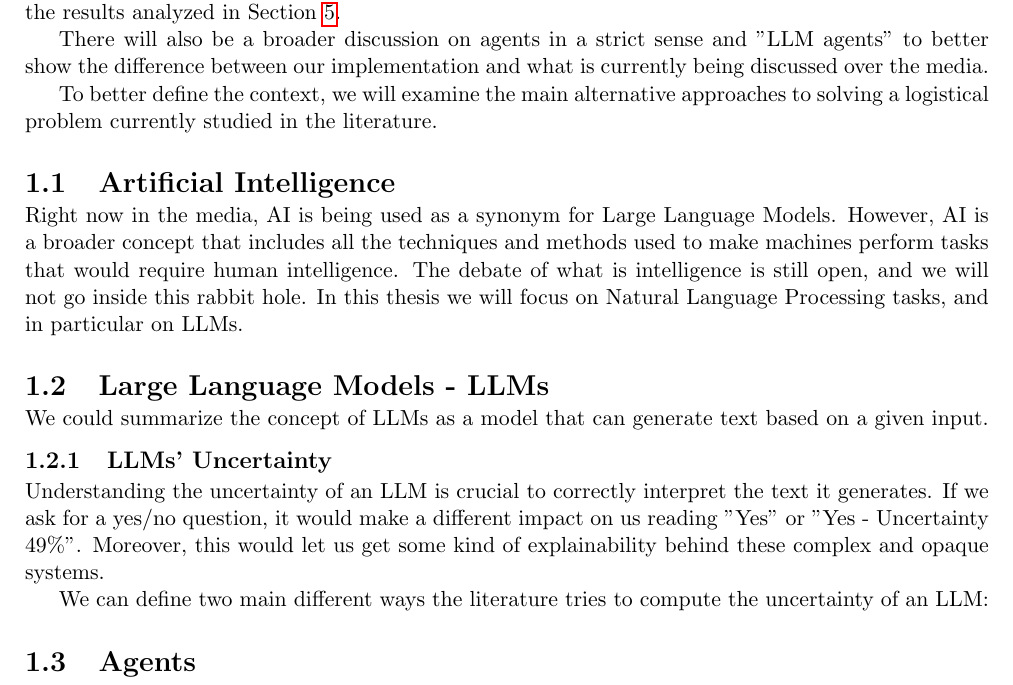
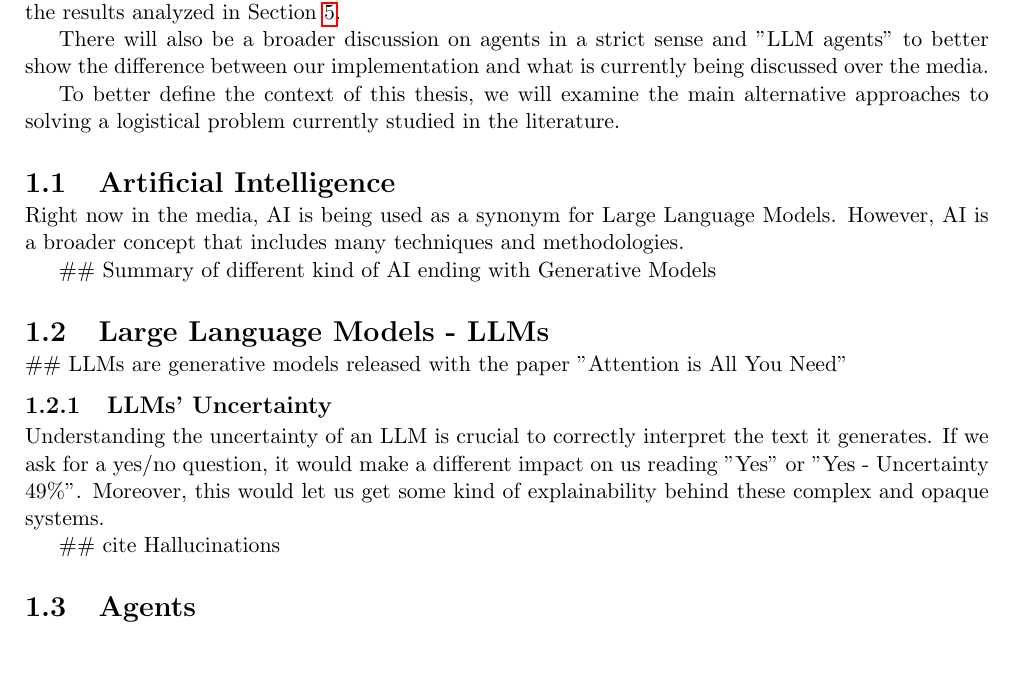
Before and after one commit to davidemodolo/master_thesis, a LaTeX thesis (main.tex, which reads chapters/background.tex): part of page 6 of 13, cut so that both start at the same text, the shorter picture padded with empty space. Compiled offline with pdfLaTeX.

Commit message:
minor changes

```diff
--- a/chapters/background.tex
+++ b/chapters/background.tex
@@ -18,33 +18,33 @@ There will also be a broader discussion on agents in a strict sense and "LLM age
 to better show the difference between our implementation and what is currently
 being discussed over the media.
 
-To better define the context, we will examine the main alternative approaches to
-solving a logistical problem currently studied in the literature.
+To better define the context of this thesis, we will examine the main alternative
+approaches to solving a logistical problem currently studied in the literature.
 
 \section{Artificial Intelligence}
-\label{sec:artificial_intelligence} Right now in the media, AI is being used as
-a synonym for Large Language Models. However, AI is a broader concept that
-includes all the techniques and methods used to make machines perform tasks that
-would require human intelligence. The debate of what is intelligence is still open,
-and we will not go inside this rabbit hole. In this thesis we will focus on Natural
-Language Processing tasks, and in particular on LLMs.
+\label{sec:artificial_intelligence}
+
+Right now in the media, AI is being used as a synonym for Large Language Models.
+However, AI is a broader concept that includes many techniques and methodologies.
+
+\#\# Summary of different kind of AI ending with Generative Models
 
 \section{Large Language Models - LLMs}
 \label{sec:large_language_models_llms}
 
-We could summarize the concept of LLMs as a model that can generate text based on
-a given input.
+\#\# LLMs are generative models released with the paper "Attention is All You
+Need"
 
 \subsection{LLMs' Uncertainty}
 \label{sub:llms_uncertainty}
 
-Understanding the uncertainty of an LLM is crucial to correctly interpret the
-text it generates. If we ask for a yes/no question, it would make a different
-impact on us reading "Yes" or "Yes - Uncertainty 49\%". Moreover, this would let
-us get some kind of explainability behind these complex and opaque systems.
+Understanding the uncertainty of an LLM is crucial to correctly interpret the text
+it generates. If we ask for a yes/no question, it would make a different impact on
+us reading "Yes" or "Yes - Uncertainty 49\%". Moreover, this would let us get
+some kind of explainability behind these complex and opaque systems.
 
-We can define two main different ways the literature tries to compute the uncertainty
-of an LLM:
+\#\# cite Hallucinations
+
 \section{Agents}
 \label{sec:agents}
 \subsection{BDI Architecture}
```
